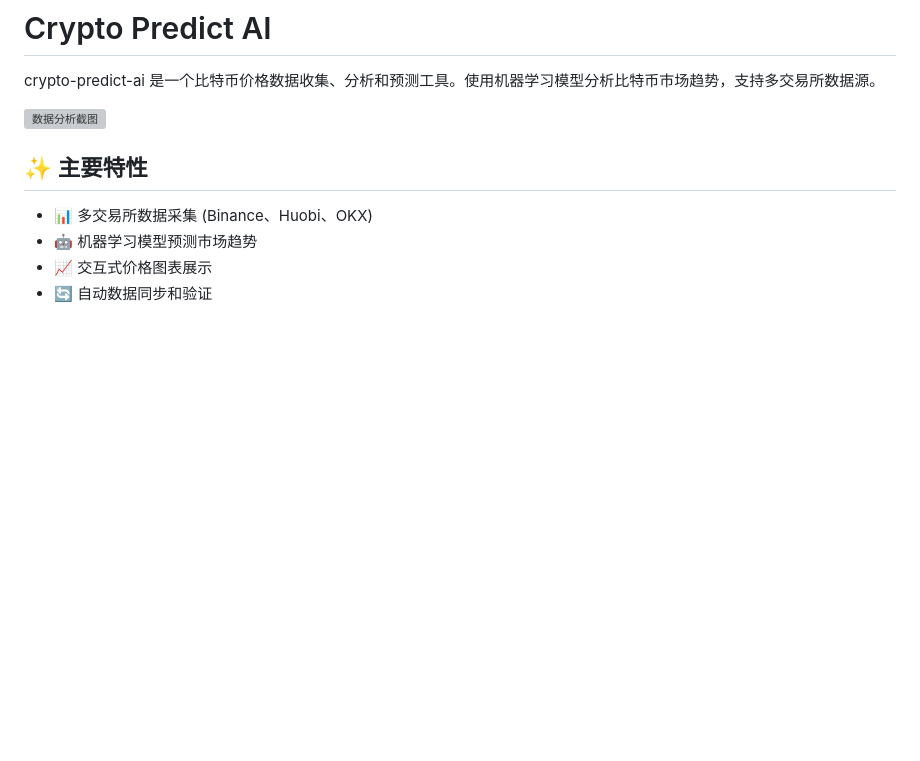
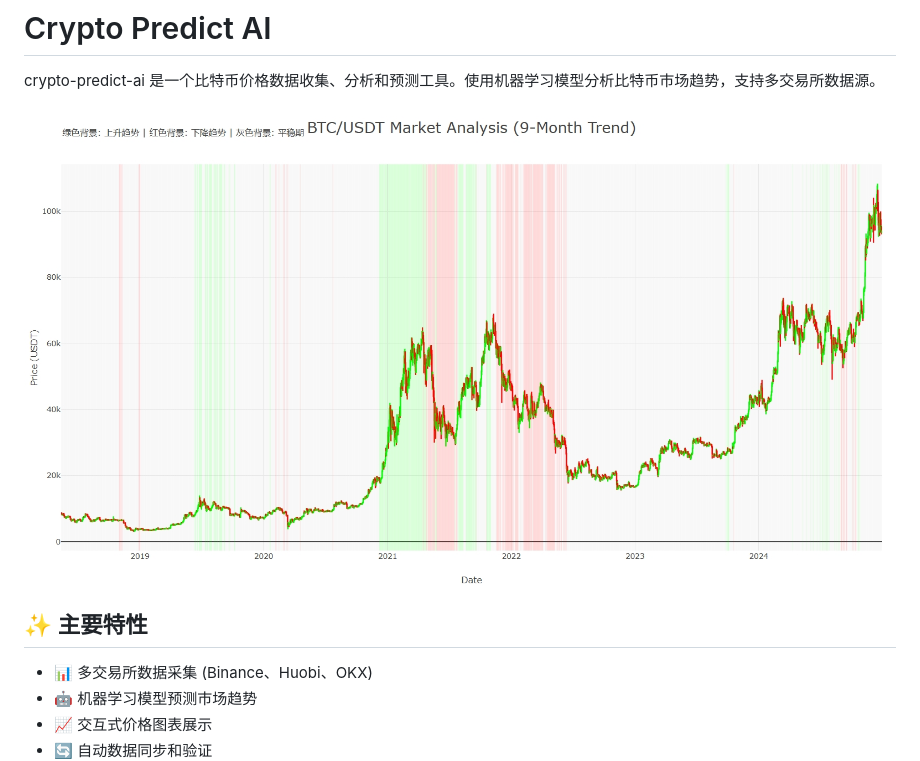
Before and after one commit to tinhour/crypto-predict-ai, a Markdown page: README.md, the part around the change. GitHub-like rendering; blank space fills up the shorter version; grey boxes are pictures that could not be loaded.

Commit message:
update Screenshot url

```diff
--- a/README.md
+++ b/README.md
@@ -2,7 +2,7 @@
 
 crypto-predict-ai 是一个比特币价格数据收集、分析和预测工具。使用机器学习模型分析比特币市场趋势，支持多交易所数据源。
 
-![数据分析截图](./screenshots/analysis.png)
+![数据分析截图](https://github.com/tinhour/crypto-predict-ai/blob/master/screenshot/analysis.png?raw=true)
 
 ## ✨ 主要特性
 
```
